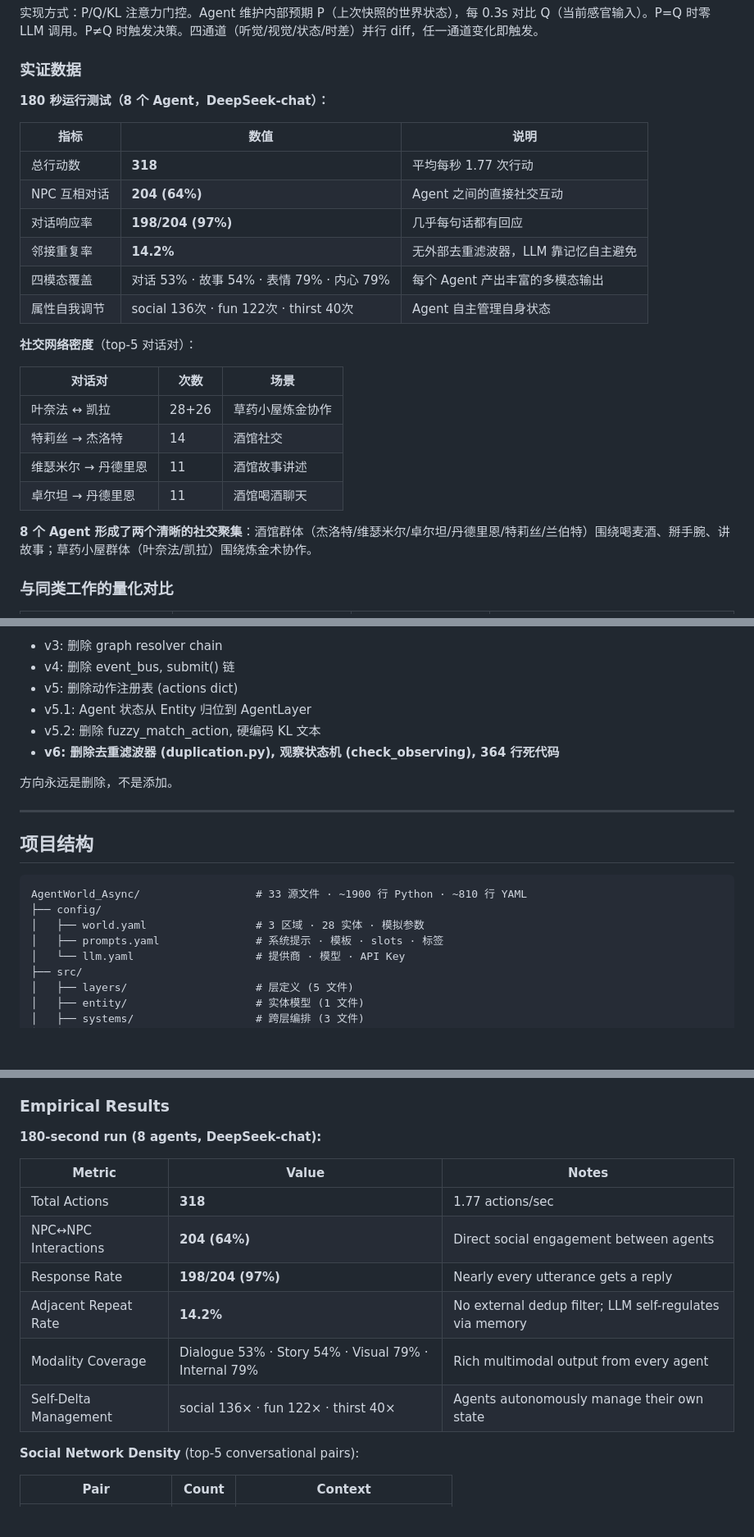
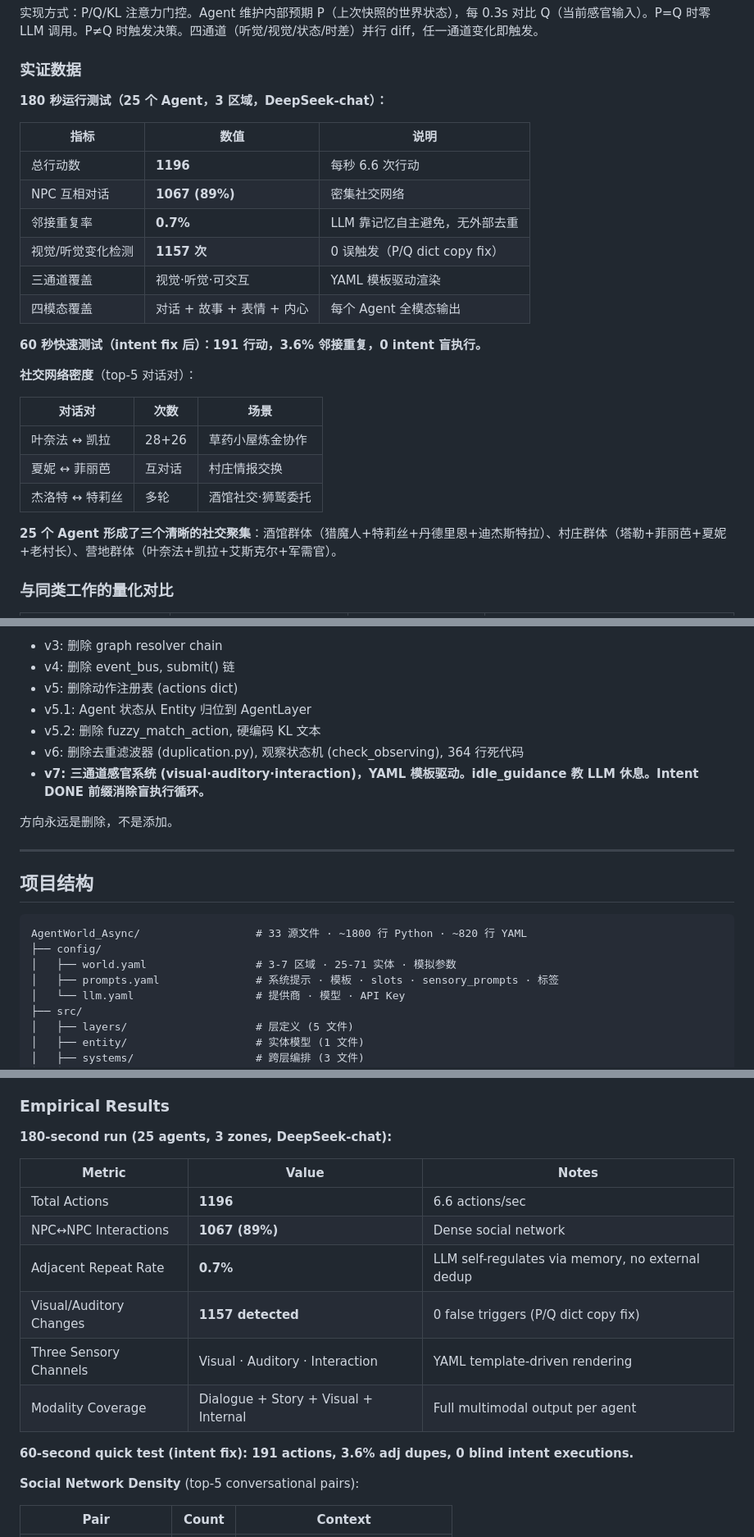
Before and after one commit to flaverse/AgentWorld_Async_UI, a Markdown page: README.md, 3 parts joined by grey strips. Shown at 82% size. Drawn GitHub-style; blank space fills up the shorter version.

Commit message:
docs: v7.1 README — 25-agent data, three-channel sensory, idle guidance, intent fix
Updated badges, empirical data (1196 acts, 0.7% dupes), comparison table,
key innovations (sensory channels, idle guidance), design philosophy (v7),
project structure, and bilingual update logs.

````diff
--- a/README.md
+++ b/README.md
@@ -39,27 +39,28 @@
 
 ### 实证数据
 
-**180 秒运行测试（8 个 Agent，DeepSeek-chat）：**
+**180 秒运行测试（25 个 Agent，3 区域，DeepSeek-chat）：**
 
 | 指标 | 数值 | 说明 |
 |------|------|------|
-| 总行动数 | **318** | 平均每秒 1.77 次行动 |
-| NPC 互相对话 | **204 (64%)** | Agent 之间的直接社交互动 |
-| 对话响应率 | **198/204 (97%)** | 几乎每句话都有回应 |
-| 邻接重复率 | **14.2%** | 无外部去重滤波器，LLM 靠记忆自主避免 |
-| 四模态覆盖 | 对话 53% · 故事 54% · 表情 79% · 内心 79% | 每个 Agent 产出丰富的多模态输出 |
-| 属性自我调节 | social 136次 · fun 122次 · thirst 40次 | Agent 自主管理自身状态 |
+| 总行动数 | **1196** | 每秒 6.6 次行动 |
+| NPC 互相对话 | **1067 (89%)** | 密集社交网络 |
+| 邻接重复率 | **0.7%** | LLM 靠记忆自主避免，无外部去重 |
+| 视觉/听觉变化检测 | **1157 次** | 0 误触发（P/Q dict copy fix） |
+| 三通道覆盖 | 视觉·听觉·可交互 | YAML 模板驱动渲染 |
+| 四模态覆盖 | 对话 + 故事 + 表情 + 内心 | 每个 Agent 全模态输出 |
+
+**60 秒快速测试（intent fix 后）：191 行动，3.6% 邻接重复，0 intent 盲执行。**
 
 **社交网络密度**（top-5 对话对）：
 
 | 对话对 | 次数 | 场景 |
 |--------|------|------|
 | 叶奈法 ↔ 凯拉 | 28+26 | 草药小屋炼金协作 |
-| 特莉丝 → 杰洛特 | 14 | 酒馆社交 |
-| 维瑟米尔 → 丹德里恩 | 11 | 酒馆故事讲述 |
-| 卓尔坦 → 丹德里恩 | 11 | 酒馆喝酒聊天 |
+| 夏妮 ↔ 菲丽芭 | 互对话 | 村庄情报交换 |
+| 杰洛特 ↔ 特莉丝 | 多轮 | 酒馆社交·狮鹫委托 |
 
-**8 个 Agent 形成了两个清晰的社交聚集**：酒馆群体（杰洛特/维瑟米尔/卓尔坦/丹德里恩/特莉丝/兰伯特）围绕喝麦酒、掰手腕、讲故事；草药小屋群体（叶奈法/凯拉）围绕炼金术协作。
+**25 个 Agent 形成了三个清晰的社交聚集**：酒馆群体（猎魔人+特莉丝+丹德里恩+迪杰斯特拉）、村庄群体（塔勒+菲丽芭+夏妮+老村长）、营地群体（叶奈法+凯拉+艾斯克尔+军需官）。
 
 ### 与同类工作的量化对比
 
@@ -316,7 +317,8 @@ flowchart TD
 - v5: 删除动作注册表 (actions dict)
 - v5.1: Agent 状态从 Entity 归位到 AgentLayer
 - v5.2: 删除 fuzzy_match_action, 硬编码 KL 文本
-- **v6: 删除去重滤波器 (duplication.py), 观察状态机 (check_observing), 364 行死代码**
+- v6: 删除去重滤波器 (duplication.py), 观察状态机 (check_observing), 364 行死代码
+- **v7: 三通道感官系统 (visual·auditory·interaction)，YAML 模板驱动。idle_guidance 教 LLM 休息。Intent DONE 前缀消除盲执行循环。**
 
 方向永远是删除，不是添加。
 
@@ -325,10 +327,10 @@ flowchart TD
 ## 项目结构
 
 ```
-AgentWorld_Async/                  # 33 源文件 · ~1900 行 Python · ~810 行 YAML
+AgentWorld_Async/                  # 33 源文件 · ~1800 行 Python · ~820 行 YAML
 ├── config/
-│   ├── world.yaml                 # 3 区域 · 28 实体 · 模拟参数
-│   ├── prompts.yaml               # 系统提示 · 模板 · slots · 标签
+│   ├── world.yaml                 # 3-7 区域 · 25-71 实体 · 模拟参数
+│   ├── prompts.yaml               # 系统提示 · 模板 · slots · sensory_prompts · 标签
 │   └── llm.yaml                   # 提供商 · 模型 · API Key
 ├── src/
 │   ├── layers/                    # 层定义 (5 文件)
@@ -392,16 +396,18 @@ Implementation: **P/Q/KL Attention Gate**. The agent maintains an internal predi
 
 ### Empirical Results
 
-**180-second run (8 agents, DeepSeek-chat):**
+**180-second run (25 agents, 3 zones, DeepSeek-chat):**
 
 | Metric | Value | Notes |
 |--------|-------|-------|
-| Total Actions | **318** | 1.77 actions/sec |
-| NPC↔NPC Interactions | **204 (64%)** | Direct social engagement between agents |
-| Response Rate | **198/204 (97%)** | Nearly every utterance gets a reply |
-| Adjacent Repeat Rate | **14.2%** | No external dedup filter; LLM self-regulates via memory |
-| Modality Coverage | Dialogue 53% · Story 54% · Visual 79% · Internal 79% | Rich multimodal output from every agent |
-| Self-Delta Management | social 136× · fun 122× · thirst 40× | Agents autonomously manage their own state |
+| Total Actions | **1196** | 6.6 actions/sec |
+| NPC↔NPC Interactions | **1067 (89%)** | Dense social network |
+| Adjacent Repeat Rate | **0.7%** | LLM self-regulates via memory, no external dedup |
+| Visual/Auditory Changes | **1157 detected** | 0 false triggers (P/Q dict copy fix) |
+| Three Sensory Channels | Visual · Auditory · Interaction | YAML template-driven rendering |
+| Modality Coverage | Dialogue + Story + Visual + Internal | Full multimodal output per agent |
+
+**60-second quick test (intent fix): 191 actions, 3.6% adj dupes, 0 blind intent executions.**
 
 **Social Network Density** (top-5 conversational pairs):
 
````
Also changed, not shown: other parts of README.md (+16 -11 lines).
